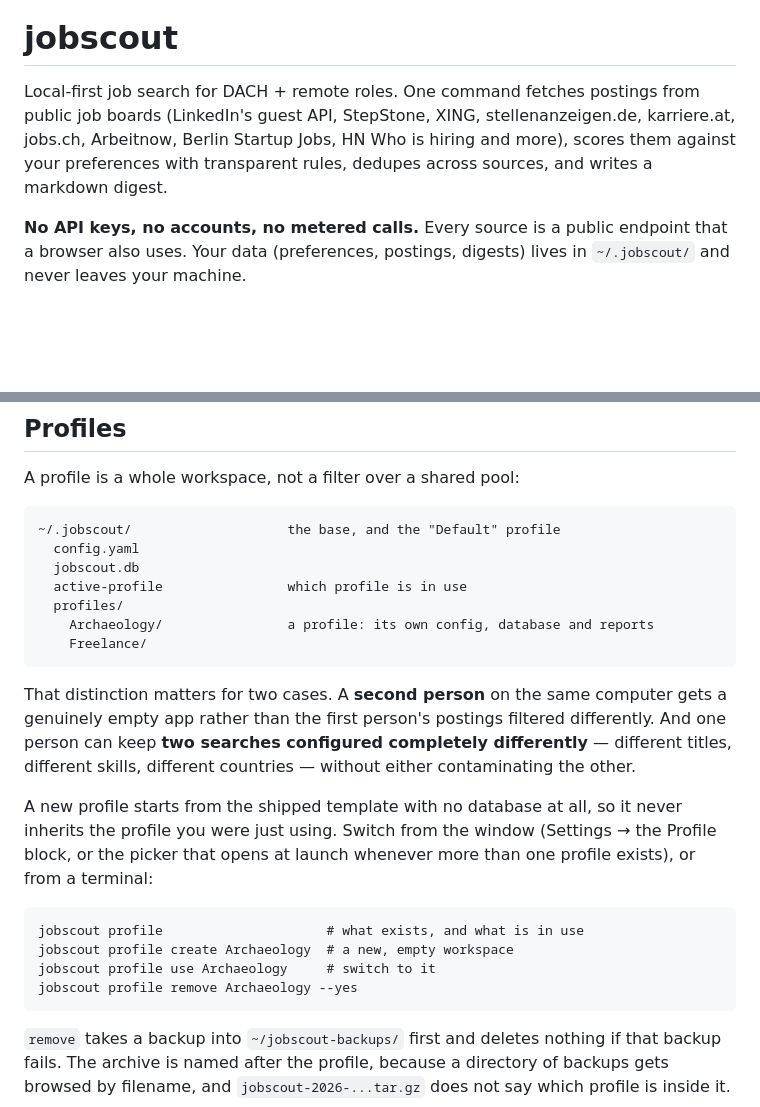
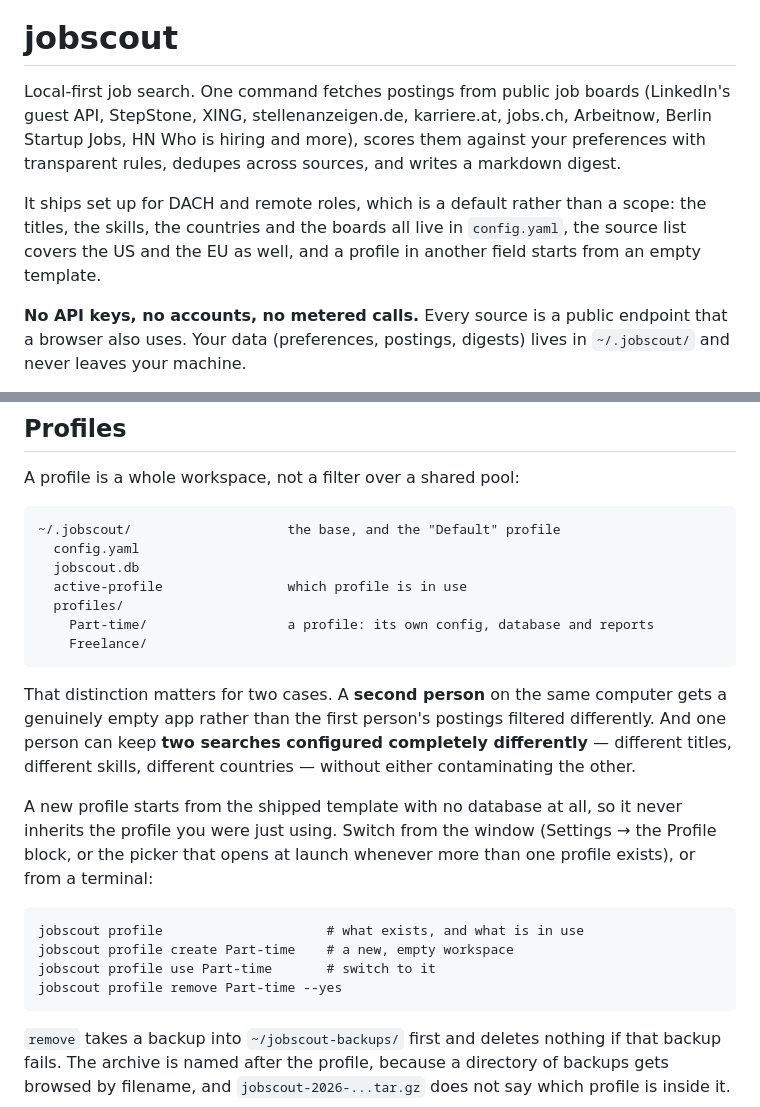
Before and after one commit to JPetsis/jobscout, a Markdown page: README.md, 2 parts joined by grey strips. Rendered like a GitHub page; blank space fills up the shorter version.

````diff
--- a/README.md
+++ b/README.md
@@ -5,11 +5,16 @@
 
 # jobscout
 
-Local-first job search for DACH + remote roles. One command fetches postings from
-public job boards (LinkedIn's guest API, StepStone, XING, stellenanzeigen.de,
-karriere.at, jobs.ch, Arbeitnow, Berlin Startup Jobs, HN Who is hiring and more),
-scores them against your preferences with transparent rules, dedupes across
-sources, and writes a markdown digest.
+Local-first job search. One command fetches postings from public job boards
+(LinkedIn's guest API, StepStone, XING, stellenanzeigen.de, karriere.at, jobs.ch,
+Arbeitnow, Berlin Startup Jobs, HN Who is hiring and more), scores them against
+your preferences with transparent rules, dedupes across sources, and writes a
+markdown digest.
+
+It ships set up for DACH and remote roles, which is a default rather than a
+scope: the titles, the skills, the countries and the boards all live in
+`config.yaml`, the source list covers the US and the EU as well, and a profile in
+another field starts from an empty template.
 
 **No API keys, no accounts, no metered calls.** Every source is a public endpoint
 that a browser also uses. Your data (preferences, postings, digests) lives in
@@ -103,7 +108,7 @@ A profile is a whole workspace, not a filter over a shared pool:
   jobscout.db
   active-profile                which profile is in use
   profiles/
-    Archaeology/                a profile: its own config, database and reports
+    Part-time/                  a profile: its own config, database and reports
     Freelance/
 ```
 
@@ -120,9 +125,9 @@ than one profile exists), or from a terminal:
 
 ```
 jobscout profile                     # what exists, and what is in use
-jobscout profile create Archaeology  # a new, empty workspace
-jobscout profile use Archaeology     # switch to it
-jobscout profile remove Archaeology --yes
+jobscout profile create Part-time    # a new, empty workspace
+jobscout profile use Part-time       # switch to it
+jobscout profile remove Part-time --yes
 ```
 
 `remove` takes a backup into `~/jobscout-backups/` first and deletes nothing if
````
Also changed, not shown: other parts of README.md (+34 -33 lines).
